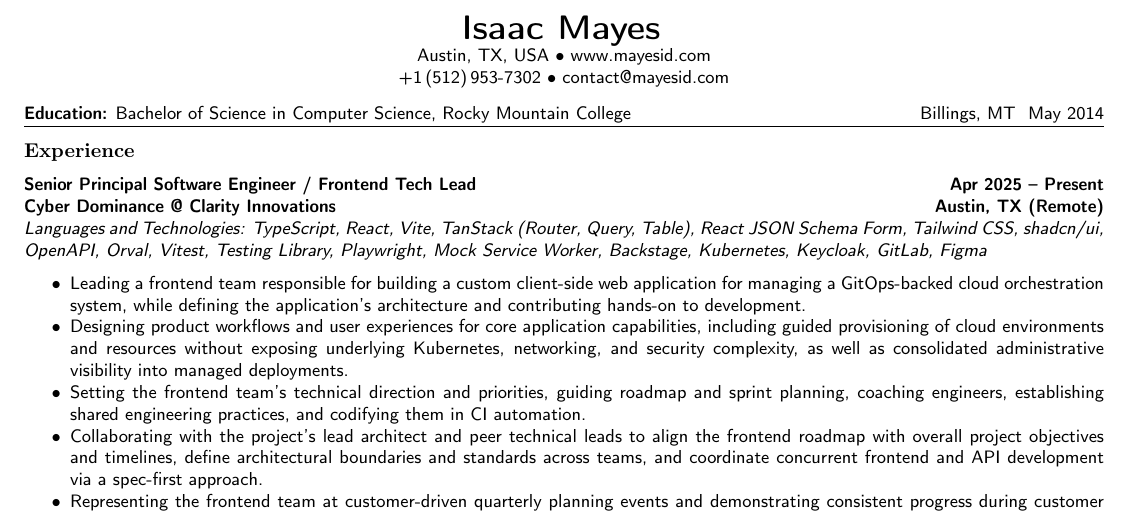
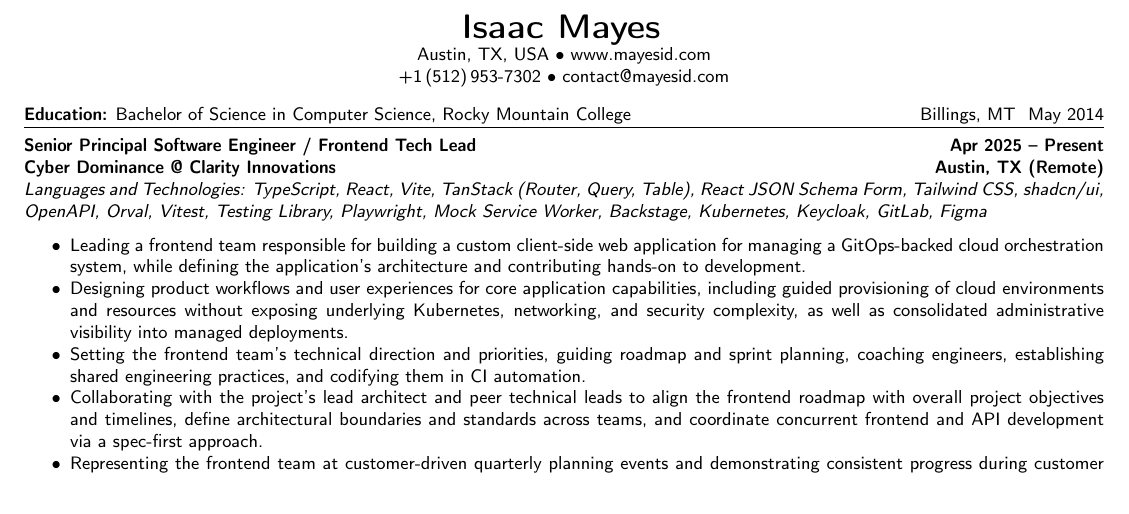
Before and after one commit to mayesidev/Resume_IsaacMayes, a LaTeX CV (Resume_IsaacMayes.tex): part of page 1 of 2, cut so that both start at the same text. Compiled offline with pdfLaTeX.

Commit message:
Remove unneeded section heading

```diff
--- a/Resume_IsaacMayes.tex
+++ b/Resume_IsaacMayes.tex
@@ -81,12 +81,11 @@
 	{Billings, MT \DatestampYM{2014}{05}}
 
 \hrule
-\vspace{-0.5em}
-\subsection*{Experience}
+\vspace{0.5em}
 \pdfbookmark[1]{Experience}{PDF:Experience}
 
 \pdfbookmark[2]{Senior Principal Software Engineer at Clarity Innovations}{PDF:SeniorPrincipalSoftwareEngineerClarityInnovations}
-\textbf{\headerrow
+\noindent\textbf{\headerrow
 	{Senior Principal Software Engineer / Frontend Tech Lead}
 	{\DatestampYM{2025}{04} -- Present}}
 \textbf{\headerrow
```
Also changed, not shown: Resume_IsaacMayes.pdf.
